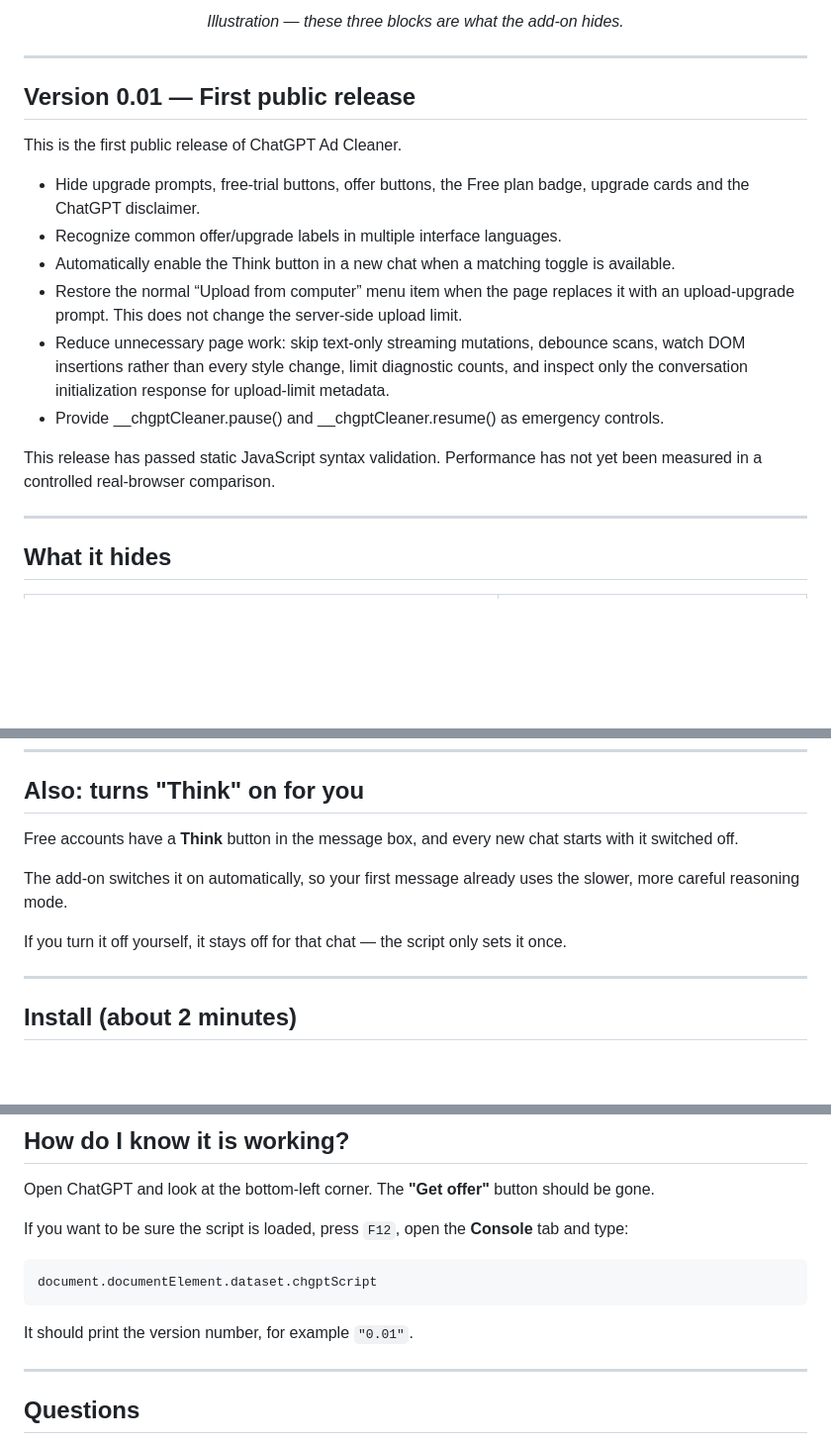
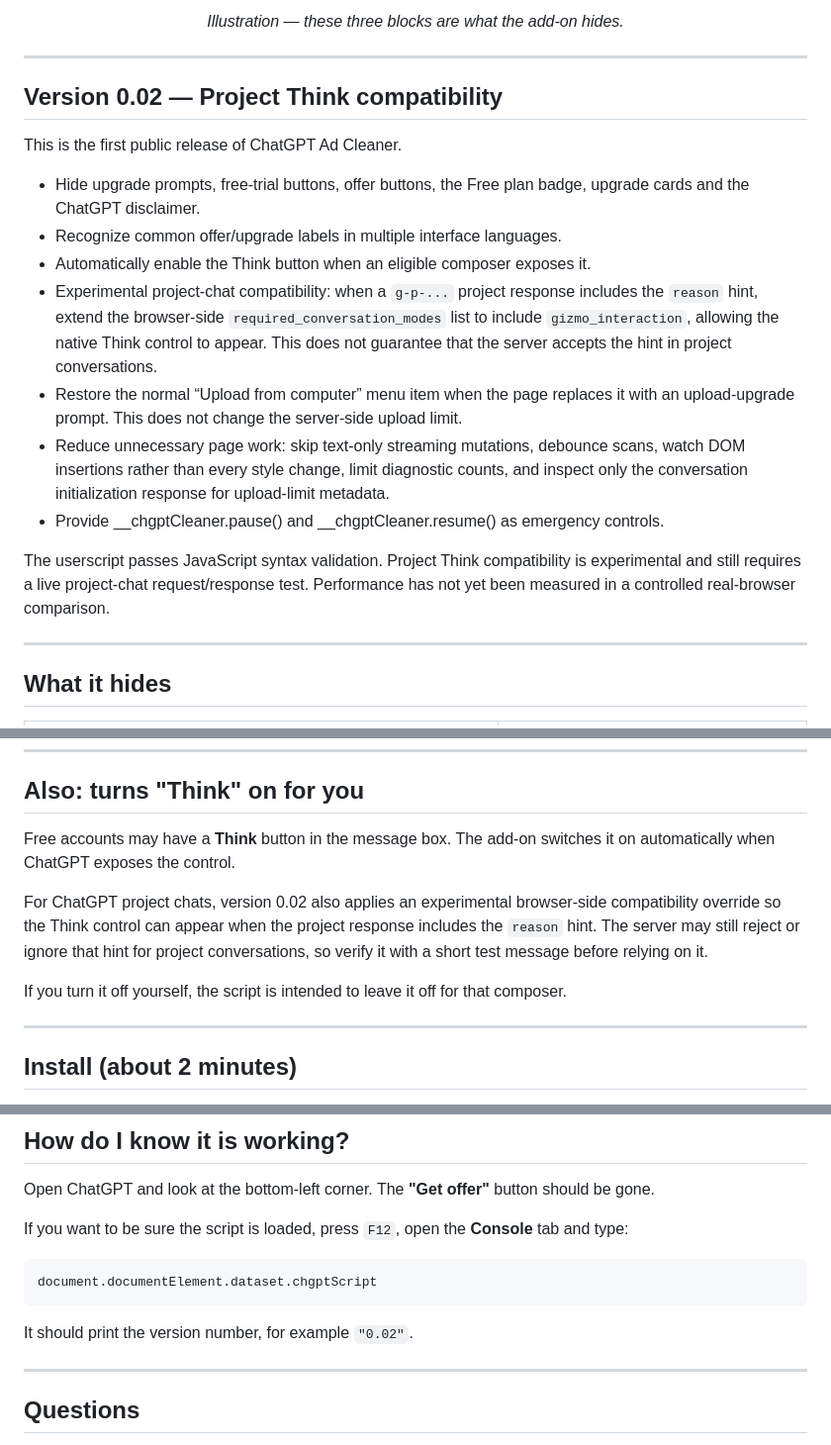
Before and after one commit to free6589/chatgpt-ad-cleaner, a Markdown page: README.md, 3 parts joined by grey strips. Shown at 99% size. Drawn GitHub-style; blank space fills up the shorter version.

Commit message:
Document project Think compatibility and server limitation

````diff
--- a/README.md
+++ b/README.md
@@ -14,18 +14,19 @@ It works whatever language your ChatGPT is set to: the ad blocks are found by wh
 
 ---
 
-## Version 0.01 — First public release
+## Version 0.02 — Project Think compatibility
 
 This is the first public release of ChatGPT Ad Cleaner.
 
 - Hide upgrade prompts, free-trial buttons, offer buttons, the Free plan badge, upgrade cards and the ChatGPT disclaimer.
 - Recognize common offer/upgrade labels in multiple interface languages.
-- Automatically enable the Think button in a new chat when a matching toggle is available.
+- Automatically enable the Think button when an eligible composer exposes it.
+- Experimental project-chat compatibility: when a `g-p-...` project response includes the `reason` hint, extend the browser-side `required_conversation_modes` list to include `gizmo_interaction`, allowing the native Think control to appear. This does not guarantee that the server accepts the hint in project conversations.
 - Restore the normal “Upload from computer” menu item when the page replaces it with an upload-upgrade prompt. This does not change the server-side upload limit.
 - Reduce unnecessary page work: skip text-only streaming mutations, debounce scans, watch DOM insertions rather than every style change, limit diagnostic counts, and inspect only the conversation initialization response for upload-limit metadata.
 - Provide __chgptCleaner.pause() and __chgptCleaner.resume() as emergency controls.
 
-This release has passed static JavaScript syntax validation. Performance has not yet been measured in a controlled real-browser comparison.
+The userscript passes JavaScript syntax validation. Project Think compatibility is experimental and still requires a live project-chat request/response test. Performance has not yet been measured in a controlled real-browser comparison.
 
 ---
 
@@ -47,11 +48,11 @@ Everything else stays exactly the same: your chats, the message box, the sidebar
 
 ## Also: turns "Think" on for you
 
-Free accounts have a **Think** button in the message box, and every new chat starts with it switched off.
+Free accounts may have a **Think** button in the message box. The add-on switches it on automatically when ChatGPT exposes the control.
 
-The add-on switches it on automatically, so your first message already uses the slower, more careful reasoning mode.
+For ChatGPT project chats, version 0.02 also applies an experimental browser-side compatibility override so the Think control can appear when the project response includes the `reason` hint. The server may still reject or ignore that hint for project conversations, so verify it with a short test message before relying on it.
 
-If you turn it off yourself, it stays off for that chat — the script only sets it once.
+If you turn it off yourself, the script is intended to leave it off for that composer.
 
 ---
 
@@ -87,7 +88,7 @@ If you want to be sure the script is loaded, press `F12`, open the **Console** t
 document.documentElement.dataset.chgptScript
 ```
 
-It should print the version number, for example `"0.01"`.
+It should print the version number, for example `"0.02"`.
 
 ---
 
````
